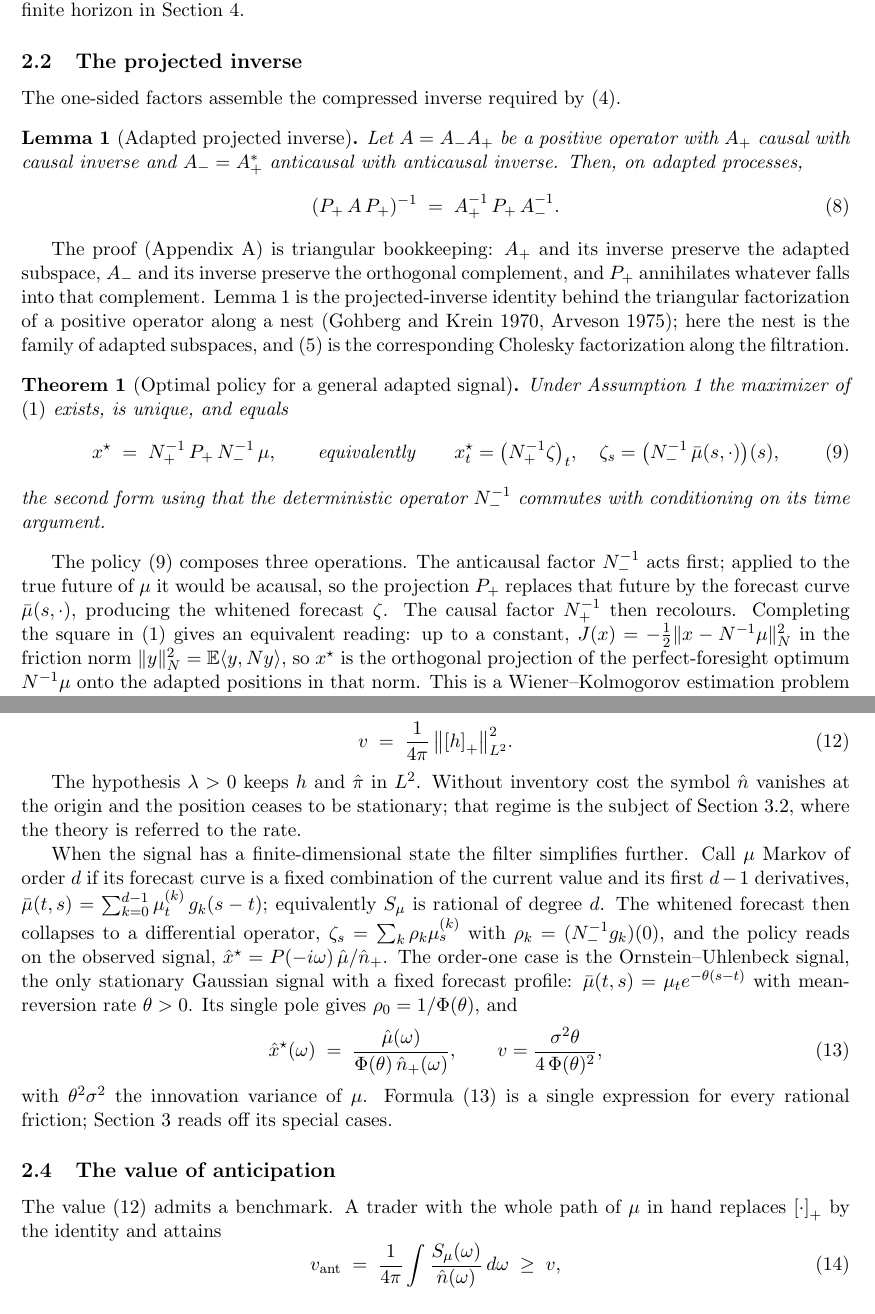
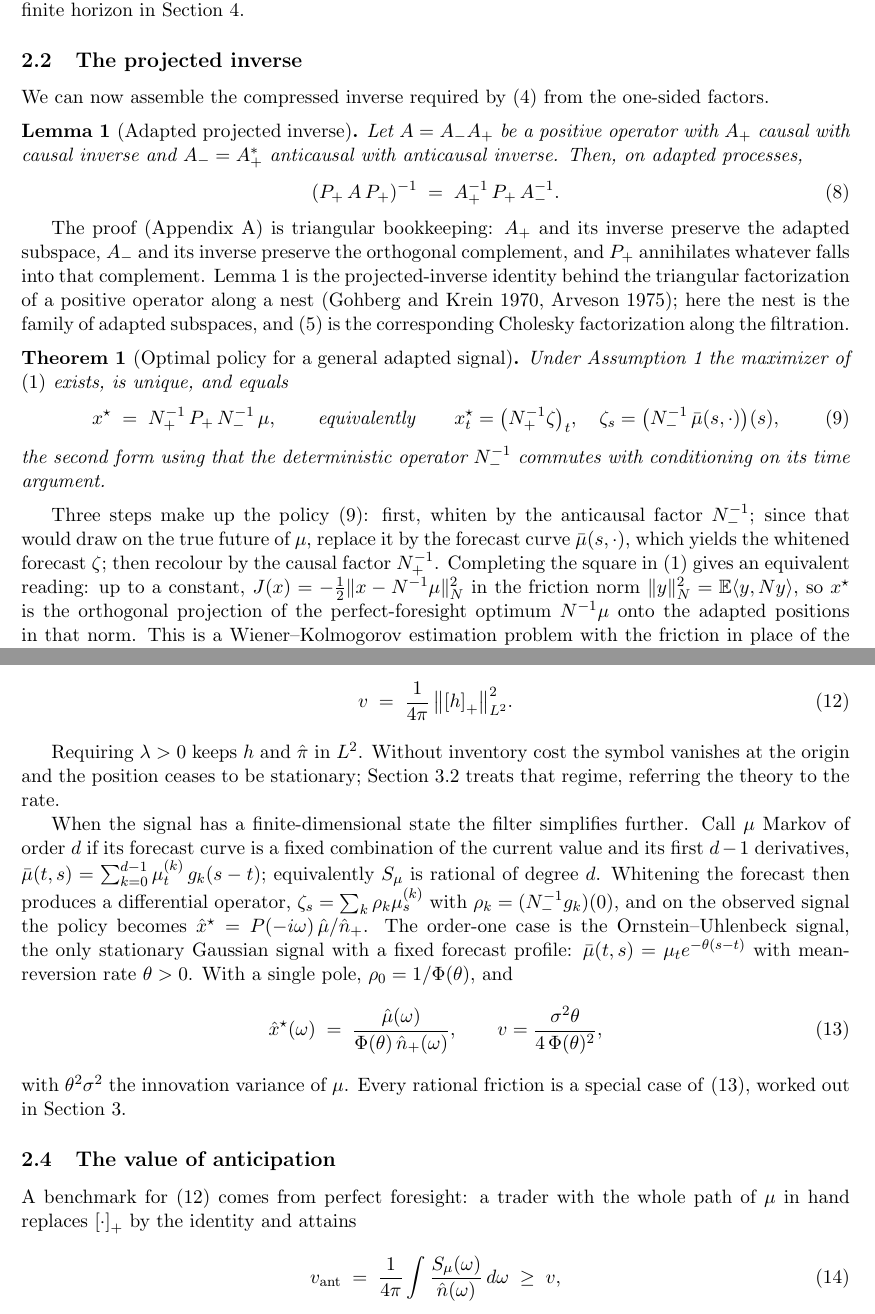
Before and after one commit to msmerlak/optimal-trading, a LaTeX paper (v5/optimal-trading-filters-v5.tex): two parts of pages 5 and 6 of 15, joined at a grey line, cut so that both start at the same text. Compiled offline with pdfLaTeX.

Commit message:
v5: avoid math expressions as sentence subjects (recast agentive/eq-ref subjects)

```diff
--- a/v5/optimal-trading-filters-v5.tex
+++ b/v5/optimal-trading-filters-v5.tex
@@ -144,7 +144,7 @@ which will carry the dependence of the filter on the signal's mean-reversion rat
 
 \subsection{The projected inverse}\label{sec:pi}
 
-The one-sided factors assemble the compressed inverse required by \eqref{eq:foc}.
+We can now assemble the compressed inverse required by \eqref{eq:foc} from the one-sided factors.
 
 \begin{lemma}[Adapted projected inverse]\label{lem:pi}
 Let $A=A_-A_+$ be a positive operator with $A_+$ causal with causal inverse and $A_-=A_+^\ast$ anticausal with anticausal inverse. Then, on adapted processes,
@@ -166,7 +166,7 @@ x^\star_t = \bigl(N_+^{-1}\zeta\bigr)_t, \quad
 the second form using that the deterministic operator $N_-^{-1}$ commutes with conditioning on its time argument.
 \end{theorem}
 
-The policy \eqref{eq:policy} composes three operations. The anticausal factor $N_-^{-1}$ acts first; applied to the true future of $\mu$ it would be acausal, so the projection $P_+$ replaces that future by the forecast curve $\bar\mu(s,\cdot)$, producing the whitened forecast $\zeta$. The causal factor $N_+^{-1}$ then recolours. Completing the square in \eqref{eq:objective} gives an equivalent reading: up to a constant, $J(x)=-\tfrac12\|x-N^{-1}\mu\|_N^2$ in the friction norm $\|y\|_N^2=\E\langle y,Ny\rangle$, so $x^\star$ is the orthogonal projection of the perfect-foresight optimum $N^{-1}\mu$ onto the adapted positions in that norm. This is a Wiener--Kolmogorov estimation problem with the friction in place of the signal covariance, and the correspondence is the one that carries frequency-domain factorization from filtering into control \citep{Wiener1949,Whittle1963,Whiteman1985}.
+Three steps make up the policy \eqref{eq:policy}: first, whiten by the anticausal factor $N_-^{-1}$; since that would draw on the true future of $\mu$, replace it by the forecast curve $\bar\mu(s,\cdot)$, which yields the whitened forecast $\zeta$; then recolour by the causal factor $N_+^{-1}$. Completing the square in \eqref{eq:objective} gives an equivalent reading: up to a constant, $J(x)=-\tfrac12\|x-N^{-1}\mu\|_N^2$ in the friction norm $\|y\|_N^2=\E\langle y,Ny\rangle$, so $x^\star$ is the orthogonal projection of the perfect-foresight optimum $N^{-1}\mu$ onto the adapted positions in that norm. This is a Wiener--Kolmogorov estimation problem with the friction in place of the signal covariance, and the correspondence is the one that carries frequency-domain factorization from filtering into control \citep{Wiener1949,Whittle1963,Whiteman1985}.
 
 The gap between $x^\star$ and the perfect-foresight optimum has a dual description. Applying $N$ to \eqref{eq:policy},
 \begin{equation}\label{eq:multiplier}
@@ -196,18 +196,18 @@ v \;=\; \frac{1}{4\pi}\,\bigl\|\pluspart{h}\bigr\|_{L^2}^2 .
 \end{equation}
 \end{theorem}
 
-The hypothesis $\lambda>0$ keeps $h$ and $\hat\pi$ in $L^2$. Without inventory cost the symbol $\hat n$ vanishes at the origin and the position ceases to be stationary; that regime is the subject of Section~\ref{sec:powerlaw}, where the theory is referred to the rate.
+Requiring $\lambda>0$ keeps $h$ and $\hat\pi$ in $L^2$. Without inventory cost the symbol vanishes at the origin and the position ceases to be stationary; Section~\ref{sec:powerlaw} treats that regime, referring the theory to the rate.
 
-When the signal has a finite-dimensional state the filter simplifies further. Call $\mu$ Markov of order $d$ if its forecast curve is a fixed combination of the current value and its first $d-1$ derivatives, $\bar\mu(t,s)=\sum_{k=0}^{d-1}\mu^{(k)}_t\,g_k(s-t)$; equivalently $S_\mu$ is rational of degree $d$. The whitened forecast then collapses to a differential operator, $\zeta_s=\sum_k\rho_k\mu^{(k)}_s$ with $\rho_k=(N_-^{-1}g_k)(0)$, and the policy reads on the observed signal, $\hat x^\star=P(-i\omega)\,\hat\mu/\hat n_+$. The order-one case is the Ornstein--Uhlenbeck signal, the only stationary Gaussian signal with a fixed forecast profile: $\bar\mu(t,s)=\mu_t e^{-\theta(s-t)}$ with mean-reversion rate $\theta>0$. Its single pole gives $\rho_0=1/\Phi(\theta)$, and
+When the signal has a finite-dimensional state the filter simplifies further. Call $\mu$ Markov of order $d$ if its forecast curve is a fixed combination of the current value and its first $d-1$ derivatives, $\bar\mu(t,s)=\sum_{k=0}^{d-1}\mu^{(k)}_t\,g_k(s-t)$; equivalently $S_\mu$ is rational of degree $d$. Whitening the forecast then produces a differential operator, $\zeta_s=\sum_k\rho_k\mu^{(k)}_s$ with $\rho_k=(N_-^{-1}g_k)(0)$, and on the observed signal the policy becomes $\hat x^\star=P(-i\omega)\,\hat\mu/\hat n_+$. The order-one case is the Ornstein--Uhlenbeck signal, the only stationary Gaussian signal with a fixed forecast profile: $\bar\mu(t,s)=\mu_t e^{-\theta(s-t)}$ with mean-reversion rate $\theta>0$. With a single pole, $\rho_0=1/\Phi(\theta)$, and
 \begin{equation}\label{eq:ou-filter}
 \hat x^\star(\omega) \;=\; \frac{\hat\mu(\omega)}{\Phi(\theta)\,\hat n_+(\omega)},
 \qquad v = \frac{\sigma^2\theta}{4\,\Phi(\theta)^2},
 \end{equation}
-with $\theta^2\sigma^2$ the innovation variance of $\mu$. Formula \eqref{eq:ou-filter} is a single expression for every rational friction; Section~\ref{sec:filters} reads off its special cases.
+with $\theta^2\sigma^2$ the innovation variance of $\mu$. Every rational friction is a special case of \eqref{eq:ou-filter}, worked out in Section~\ref{sec:filters}.
 
 \subsection{The value of anticipation}\label{sec:value-general}
 
-The value \eqref{eq:value} admits a benchmark. A trader with the whole path of $\mu$ in hand replaces $\pluspart{\cdot}$ by the identity and attains
+A benchmark for \eqref{eq:value} comes from perfect foresight: a trader with the whole path of $\mu$ in hand replaces $\pluspart{\cdot}$ by the identity and attains
 \begin{equation}\label{eq:vant}
 v_{\rm ant} \;=\; \frac{1}{4\pi}\int\frac{S_\mu(\omega)}{\hat n(\omega)}\,d\omega \;\ge\; v ,
 \end{equation}
```
Also changed, not shown: v5/optimal-trading-filters-v5.pdf, v5/optimal-trading-filters-v5.tex (10 more changed lines).
